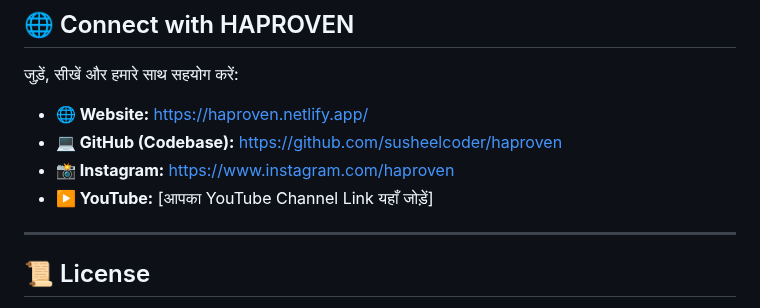
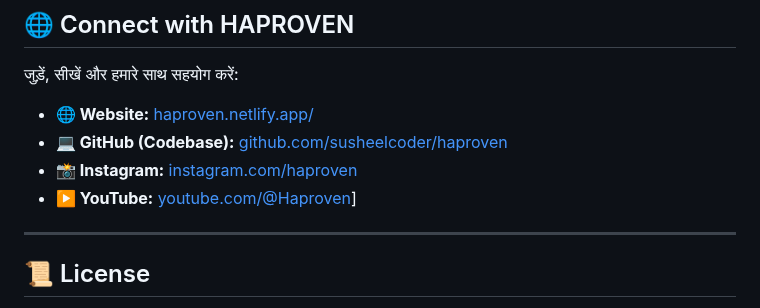
Before and after one commit to susheelkumar9122/haproven, a Markdown page: README.md, the part around the change. Rendered like a GitHub page.

```diff
--- a/README.md
+++ b/README.md
@@ -86,10 +86,10 @@ Want to join the HAPROVEN journey and contribute? We welcome contributions from
 
 जुड़ें, सीखें और हमारे साथ सहयोग करें:
 
-* **🌐 Website:** [https://haproven.netlify.app/](https://haproven.netlify.app/)
-* **💻 GitHub (Codebase):** [https://github.com/susheelcoder/haproven](https://github.com/susheelcoder/haproven)
-* **📸 Instagram:** [https://www.instagram.com/haproven](https://www.instagram.com/haproven)
-* **▶️ YouTube:** [आपका YouTube Channel Link यहाँ जोड़ें]
+* **🌐 Website:** [haproven.netlify.app/](https://haproven.netlify.app/)
+* **💻 GitHub (Codebase):** [github.com/susheelcoder/haproven](https://github.com/susheelcoder/haproven)
+* **📸 Instagram:** [instagram.com/haproven](https://www.instagram.com/haproven)
+* **▶️ YouTube:** [youtube.com/@Haproven](https://www.youtube.com/@Haproven)]
 
 ---
 
```
